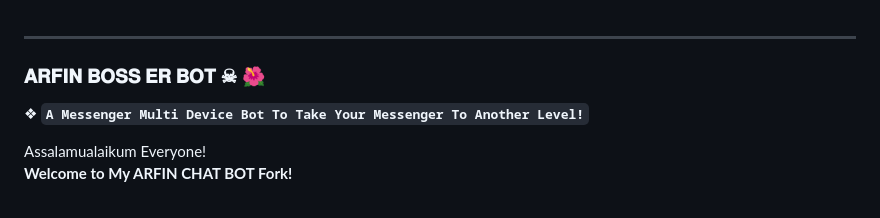
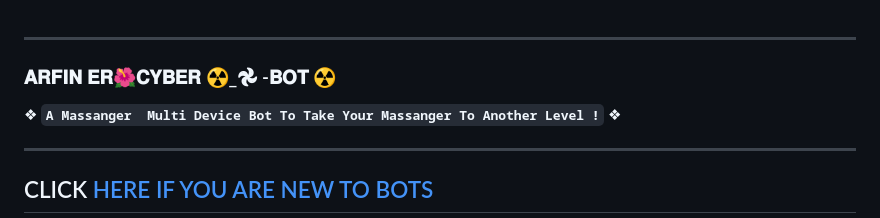
Before and after one commit to DARK-CODAR/ARFIN-BOSS-ER-BOT, a Markdown page: README.md, the part around the change printed below. GitHub-like rendering.

```diff
--- a/README.md
+++ b/README.md
@@ -1,11 +1,11 @@
 ---------
 
-### 𝐀𝐑𝐅𝐈𝐍 𝐁𝐎𝐒𝐒 𝐄𝐑 𝐁𝐎𝐓 ☠︎︎   🌺
+### 𝐀𝐑𝐅𝐈𝐍 𝐄𝐑🌺𝐂𝐘𝐁𝐄𝐑 ☢️_𖣘 -𝐁𝐎𝐓 ☢️
+❖ **`A Massanger  Multi Device Bot To Take Your Massanger To Another Level !`** ❖
 
-❖ **`A Messenger Multi Device Bot To Take Your Messenger To Another Level!`**
+----------
+## CLICK <a href="https://github.com/cyber-ARFIN/CYBER-BOT-COMMUNITY/issues">HERE IF YOU ARE NEW TO BOTS</a>
 
 
 
-Assalamualaikum Everyone!
-**Welcome to My ARFIN CHAT BOT Fork!**
 
```
Also changed, not shown: other parts of README.md (+88 -111 lines).
